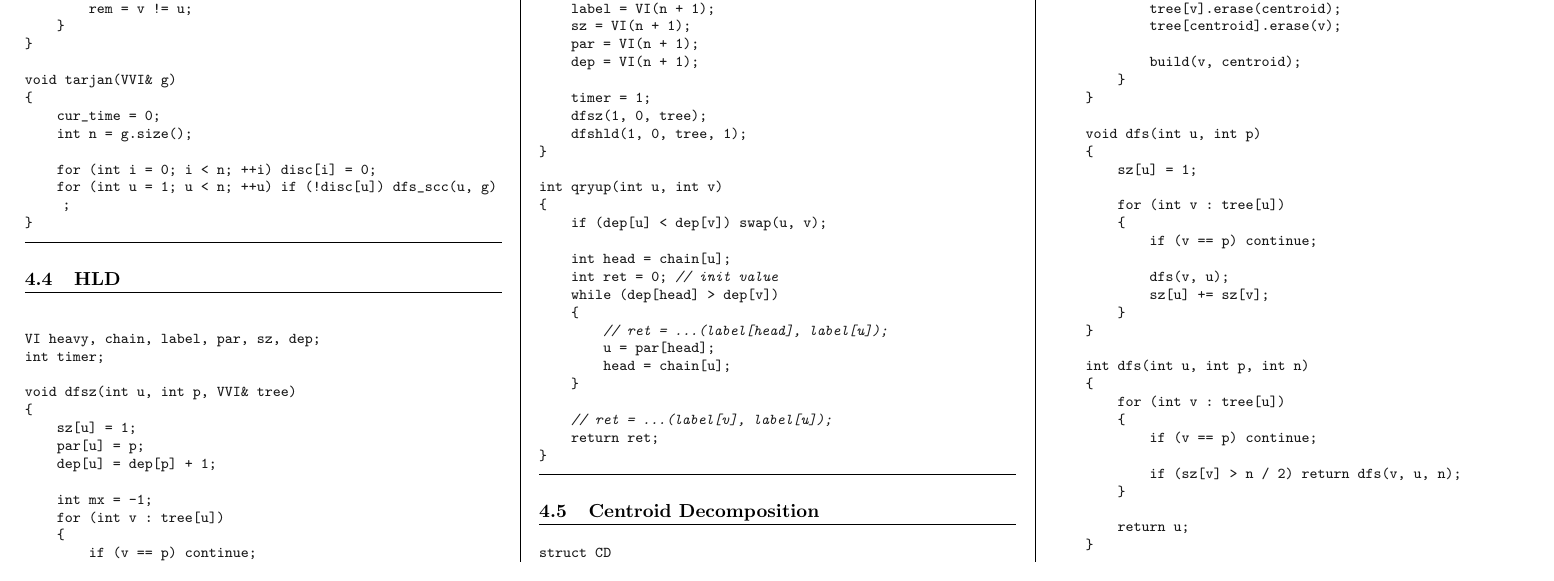
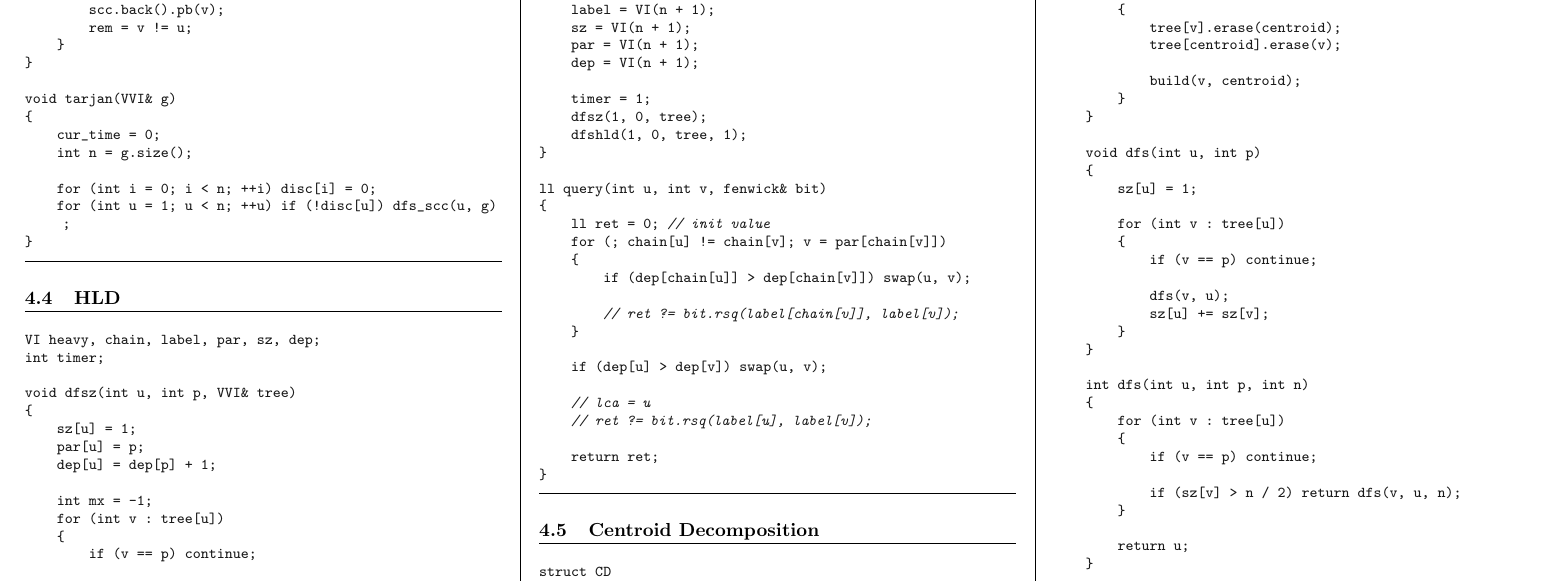
Before and after one commit to MysteriousBits/CP, a LaTeX document (codebook/codebook.tex, which reads codebook/graph.tex): part of page 6 of 9, cut so that both start at the same text. Compiled offline with pdfLaTeX.

Commit message:
updated hld in codebook

```diff
--- a/codebook/graph.tex
+++ b/codebook/graph.tex
@@ -226,20 +225,21 @@ void inithld(int n, VVI& tree)
     dfshld(1, 0, tree, 1);
 }
 
-int qryup(int u, int v)
+ll query(int u, int v, fenwick& bit)
 {
-    if (dep[u] < dep[v]) swap(u, v);
+    ll ret = 0; // init value
+    for (; chain[u] != chain[v]; v = par[chain[v]])
+    {
+        if (dep[chain[u]] > dep[chain[v]]) swap(u, v);
 
-    int head = chain[u];
-    int ret = 0; // init value
-    while (dep[head] > dep[v])
-    {
-        // ret = ...(label[head], label[u]);
-        u = par[head];
-        head = chain[u];
+        // ret ?= bit.rsq(label[chain[v]], label[v]);
     }
 
-    // ret = ...(label[v], label[u]);
+    if (dep[u] > dep[v]) swap(u, v);
+
+    // lca = u
+    // ret ?= bit.rsq(label[u], label[v]);
+
     return ret;
 }
 \end{lstlisting}
```
Also changed, not shown: codebook/graph.tex (1 more changed lines).
